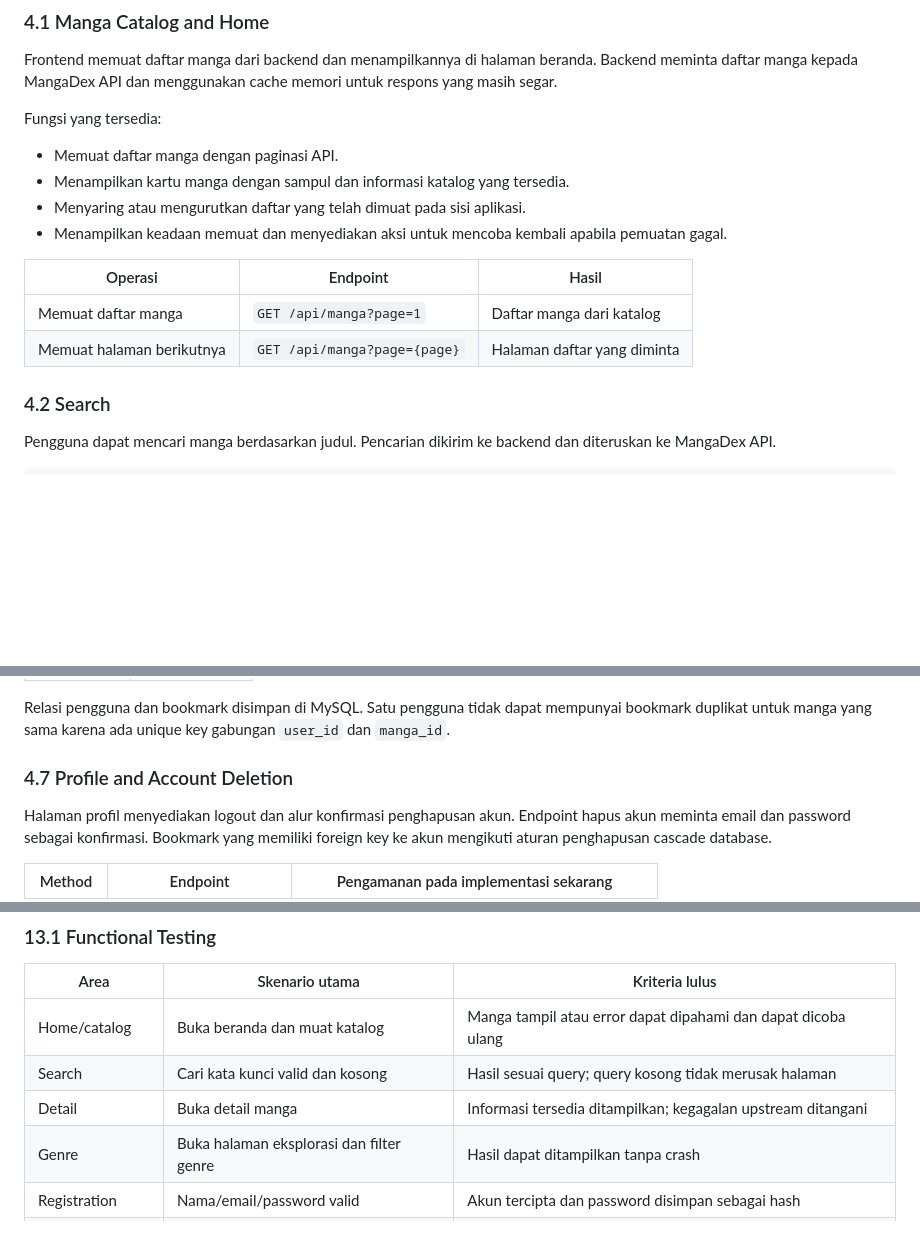
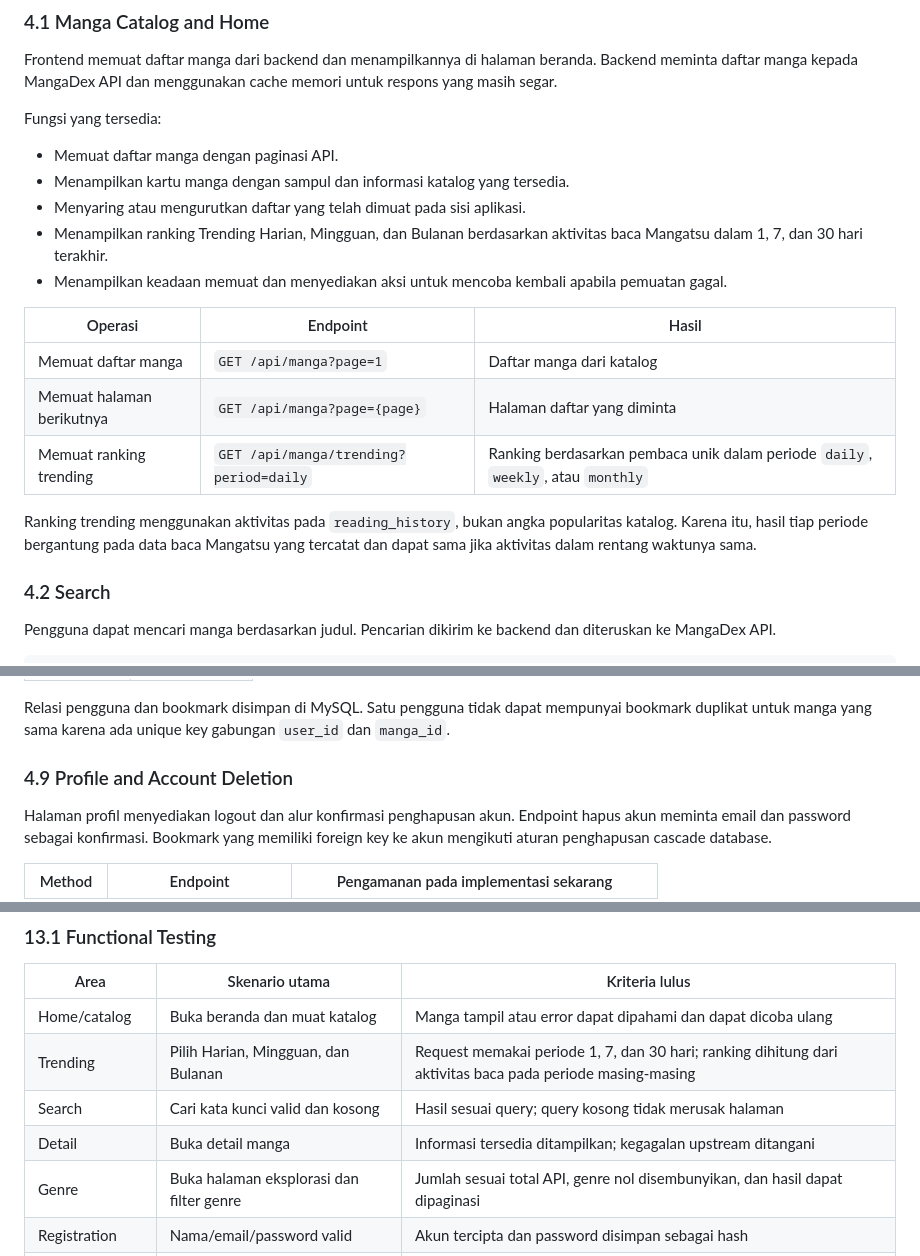
Before and after one commit to carlos1739/mangatsu, a Markdown page: README.md, 3 parts joined by grey strips. Drawn GitHub-style; blank space fills up the shorter version.

```diff
--- a/README.md
+++ b/README.md
@@ -102,12 +102,16 @@ Fungsi yang tersedia:
 - Memuat daftar manga dengan paginasi API.
 - Menampilkan kartu manga dengan sampul dan informasi katalog yang tersedia.
 - Menyaring atau mengurutkan daftar yang telah dimuat pada sisi aplikasi.
+- Menampilkan ranking Trending Harian, Mingguan, dan Bulanan berdasarkan aktivitas baca Mangatsu dalam 1, 7, dan 30 hari terakhir.
 - Menampilkan keadaan memuat dan menyediakan aksi untuk mencoba kembali apabila pemuatan gagal.
 
 | Operasi | Endpoint | Hasil |
 |---|---|---|
 | Memuat daftar manga | `GET /api/manga?page=1` | Daftar manga dari katalog |
 | Memuat halaman berikutnya | `GET /api/manga?page={page}` | Halaman daftar yang diminta |
+| Memuat ranking trending | `GET /api/manga/trending?period=daily` | Ranking berdasarkan pembaca unik dalam periode `daily`, `weekly`, atau `monthly` |
+
+Ranking trending menggunakan aktivitas pada `reading_history`, bukan angka popularitas katalog. Karena itu, hasil tiap periode bergantung pada data baca Mangatsu yang tercatat dan dapat sama jika aktivitas dalam rentang waktunya sama.
 
 ### 4.2 Search
 
@@ -192,7 +217,7 @@ Status baca yang diterima API:
 
 Relasi pengguna dan bookmark disimpan di MySQL. Satu pengguna tidak dapat mempunyai bookmark duplikat untuk manga yang sama karena ada unique key gabungan `user_id` dan `manga_id`.
 
-### 4.7 Profile and Account Deletion
+### 4.9 Profile and Account Deletion
 
 Halaman profil menyediakan logout dan alur konfirmasi penghapusan akun. Endpoint hapus akun meminta email dan password sebagai konfirmasi. Bookmark yang memiliki foreign key ke akun mengikuti aturan penghapusan cascade database.
 
@@ -710,9 +775,10 @@ Rencana berikut memetakan area yang perlu diuji. Jalankan tes yang tersedia di r
 | Area | Skenario utama | Kriteria lulus |
 |---|---|---|
 | Home/catalog | Buka beranda dan muat katalog | Manga tampil atau error dapat dipahami dan dapat dicoba ulang |
+| Trending | Pilih Harian, Mingguan, dan Bulanan | Request memakai periode 1, 7, dan 30 hari; ranking dihitung dari aktivitas baca pada periode masing-masing |
 | Search | Cari kata kunci valid dan kosong | Hasil sesuai query; query kosong tidak merusak halaman |
 | Detail | Buka detail manga | Informasi tersedia ditampilkan; kegagalan upstream ditangani |
-| Genre | Buka halaman eksplorasi dan filter genre | Hasil dapat ditampilkan tanpa crash |
+| Genre | Buka halaman eksplorasi dan filter genre | Jumlah sesuai total API, genre nol disembunyikan, dan hasil dapat dipaginasi |
 | Registration | Nama/email/password valid | Akun tercipta dan password disimpan sebagai hash |
 | Registration | Email duplikat atau input tidak valid | API mengembalikan error yang sesuai |
 | Login | Kredensial valid/tidak valid | Login berhasil atau ditolak dengan status yang sesuai |
```
Also changed, not shown: other parts of README.md (+88 -24 lines).
